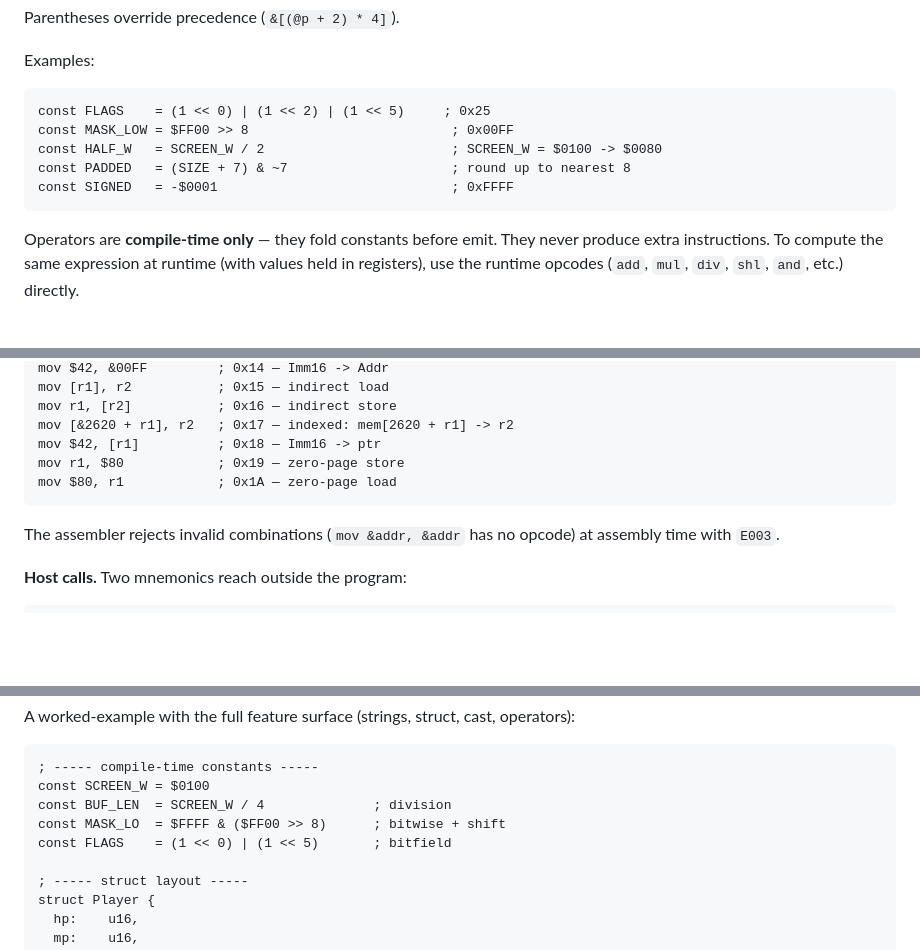
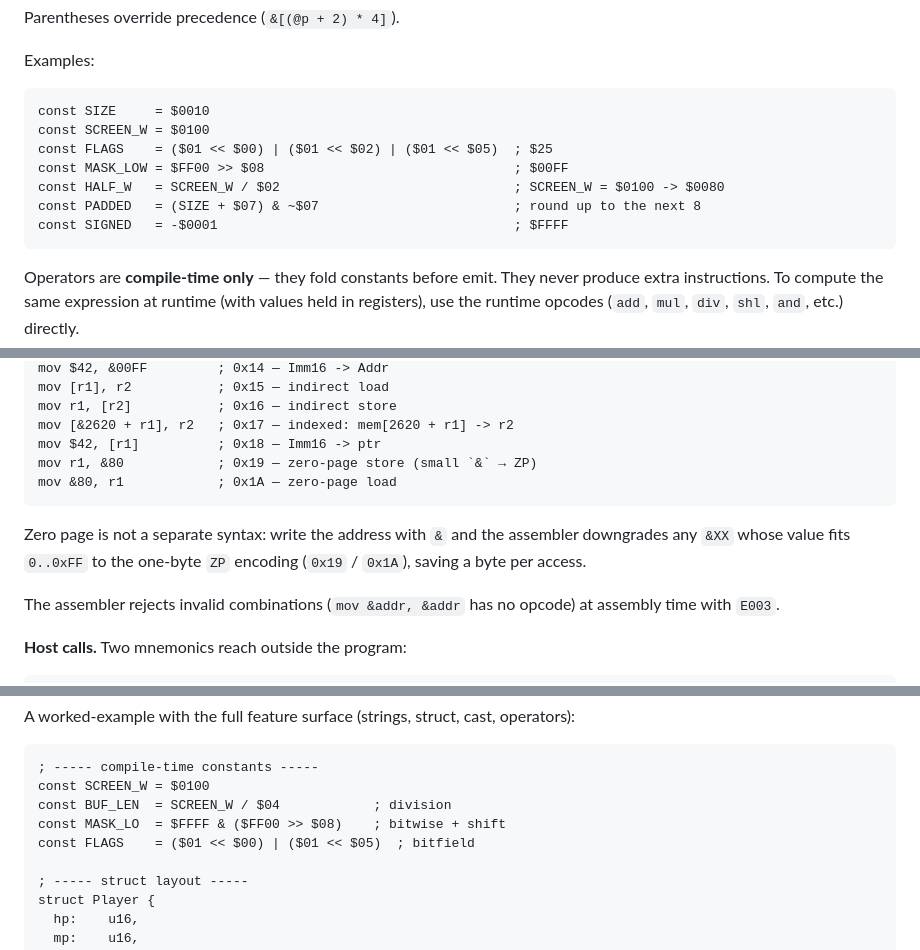
Before and after one commit to salty-max/gero, a Markdown page: docs/asm.md, 3 parts joined by grey strips. GitHub-like rendering; blank space fills up the shorter version.

````diff
--- a/docs/asm.md
+++ b/docs/asm.md
@@ -124,11 +124,13 @@ Parentheses override precedence (`&[(@p + 2) * 4]`).
 Examples:
 
 ```asm
-const FLAGS    = (1 << 0) | (1 << 2) | (1 << 5)     ; 0x25
-const MASK_LOW = $FF00 >> 8                          ; 0x00FF
-const HALF_W   = SCREEN_W / 2                        ; SCREEN_W = $0100 -> $0080
-const PADDED   = (SIZE + 7) & ~7                     ; round up to nearest 8
-const SIGNED   = -$0001                              ; 0xFFFF
+const SIZE     = $0010
+const SCREEN_W = $0100
+const FLAGS    = ($01 << $00) | ($01 << $02) | ($01 << $05)  ; $25
+const MASK_LOW = $FF00 >> $08                                ; $00FF
+const HALF_W   = SCREEN_W / $02                              ; SCREEN_W = $0100 -> $0080
+const PADDED   = (SIZE + $07) & ~$07                         ; round up to the next 8
+const SIGNED   = -$0001                                      ; $FFFF
 ```
 
 Operators are **compile-time only** — they fold constants before
@@ -419,9 +424,13 @@ mov [r1], r2           ; 0x15 — indirect load
 mov r1, [r2]           ; 0x16 — indirect store
 mov [&2620 + r1], r2   ; 0x17 — indexed: mem[2620 + r1] -> r2
 mov $42, [r1]          ; 0x18 — Imm16 -> ptr
-mov r1, $80            ; 0x19 — zero-page store
-mov $80, r1            ; 0x1A — zero-page load
+mov r1, &80            ; 0x19 — zero-page store (small `&` → ZP)
+mov &80, r1            ; 0x1A — zero-page load
 ```
+
+Zero page is not a separate syntax: write the address with `&` and the
+assembler downgrades any `&XX` whose value fits `0..0xFF` to the
+one-byte `ZP` encoding (`0x19` / `0x1A`), saving a byte per access.
 
 The assembler rejects invalid combinations (`mov &addr, &addr` has
 no opcode) at assembly time with `E003`.
@@ -740,9 +752,9 @@ cast, operators):
 ```asm
 ; ----- compile-time constants -----
 const SCREEN_W = $0100
-const BUF_LEN  = SCREEN_W / 4              ; division
-const MASK_LO  = $FFFF & ($FF00 >> 8)      ; bitwise + shift
-const FLAGS    = (1 << 0) | (1 << 5)       ; bitfield
+const BUF_LEN  = SCREEN_W / $04            ; division
+const MASK_LO  = $FFFF & ($FF00 >> $08)    ; bitwise + shift
+const FLAGS    = ($01 << $00) | ($01 << $05)  ; bitfield
 
 ; ----- struct layout -----
 struct Player {
````
Also changed, not shown: other parts of docs/asm.md (+9 -3 lines).
